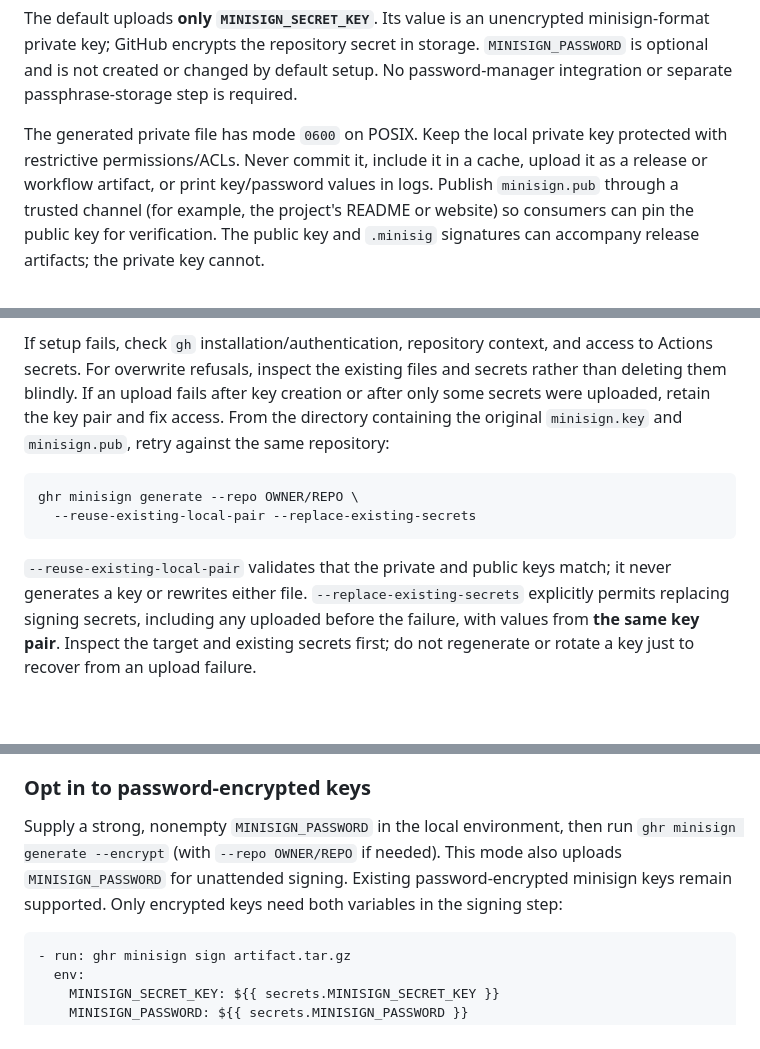
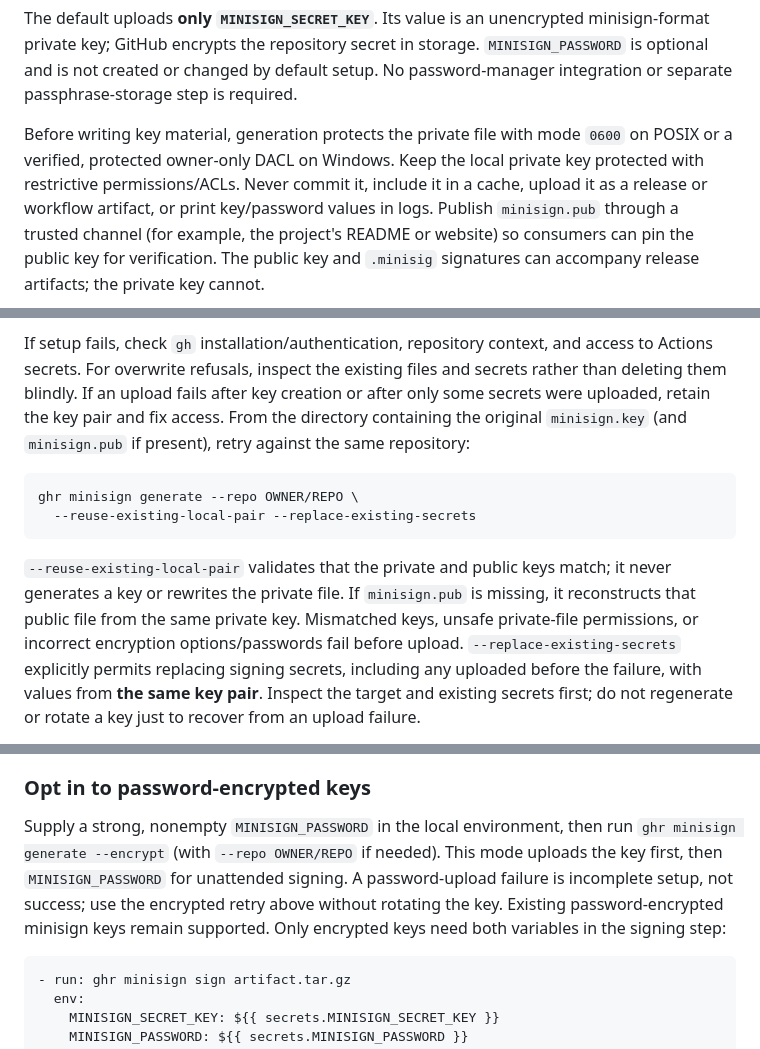
Before and after one commit to cataggar/ghr, a Markdown page: doc/github-actions.md, 3 parts joined by grey strips. Rendered like a GitHub page; blank space fills up the shorter version.

````diff
--- a/doc/github-actions.md
+++ b/doc/github-actions.md
@@ -226,8 +226,9 @@ in storage. `MINISIGN_PASSWORD` is optional and is not created or changed by
 default setup. No password-manager integration or separate passphrase-storage
 step is required.
 
-The generated private file has mode `0600` on POSIX. Keep the local private
-key protected with restrictive permissions/ACLs.
+Before writing key material, generation protects the private file with mode
+`0600` on POSIX or a verified, protected owner-only DACL on Windows. Keep the
+local private key protected with restrictive permissions/ACLs.
 Never commit it, include it in a cache, upload it as a release or workflow
 artifact, or print key/password values in logs. Publish `minisign.pub` through
 a trusted channel (for example, the project's README or website) so consumers
@@ -256,7 +257,8 @@ and access to Actions secrets. For overwrite refusals, inspect the existing
 files and secrets rather than deleting them blindly. If an upload fails
 after key creation or after only some secrets were uploaded, retain the key
 pair and fix access. From the directory containing the original
-`minisign.key` and `minisign.pub`, retry against the same repository:
+`minisign.key` (and `minisign.pub` if present), retry against the same
+repository:
 
 ```sh
 ghr minisign generate --repo OWNER/REPO \
@@ -264,7 +266,10 @@ ghr minisign generate --repo OWNER/REPO \
 ```
 
 `--reuse-existing-local-pair` validates that the private and public keys
-match; it never generates a key or rewrites either file.
+match; it never generates a key or rewrites the private file. If
+`minisign.pub` is missing, it reconstructs that public file from the same
+private key. Mismatched keys, unsafe private-file permissions, or incorrect
+encryption options/passwords fail before upload.
 `--replace-existing-secrets` explicitly permits replacing signing secrets,
 including any uploaded before the failure, with values from **the same key
 pair**. Inspect the target and existing secrets first; do not regenerate or
@@ -302,9 +307,11 @@ and their signatures, not the private key.
 
 Supply a strong, nonempty `MINISIGN_PASSWORD` in the local environment, then
 run `ghr minisign generate --encrypt` (with `--repo OWNER/REPO` if needed).
-This mode also uploads `MINISIGN_PASSWORD` for unattended signing. Existing
-password-encrypted minisign keys remain supported. Only encrypted keys need
-both variables in the signing step:
+This mode uploads the key first, then `MINISIGN_PASSWORD` for unattended
+signing. A password-upload failure is incomplete setup, not success; use the
+encrypted retry above without rotating the key. Existing password-encrypted
+minisign keys remain supported. Only encrypted keys need both variables in
+the signing step:
 
 ```yaml
 - run: ghr minisign sign artifact.tar.gz
````
Also changed, not shown: README.md (+4 -3 lines).
